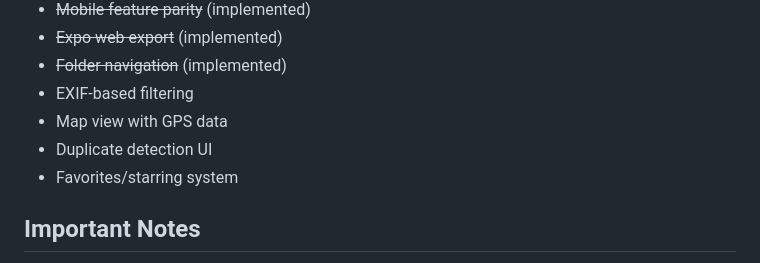
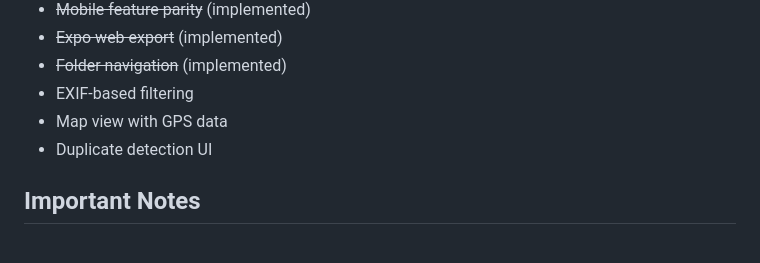
Before and after one commit to ericjohney/photobrain, a Markdown page: CLAUDE.md, the part around the change. GitHub-like rendering.

```diff
--- a/CLAUDE.md
+++ b/CLAUDE.md
@@ -600,7 +600,6 @@ See `ROADMAP.md` for planned features including:
 - EXIF-based filtering
 - Map view with GPS data
 - Duplicate detection UI
-- Favorites/starring system
 
 ## Important Notes
 
```
Also changed, not shown: ROADMAP.md (+0 -17 lines).
